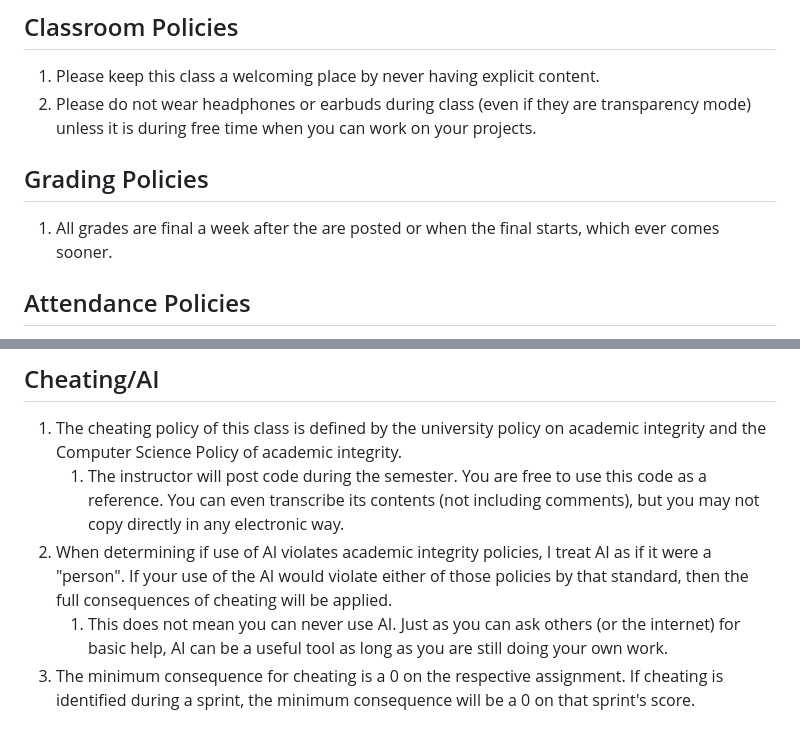
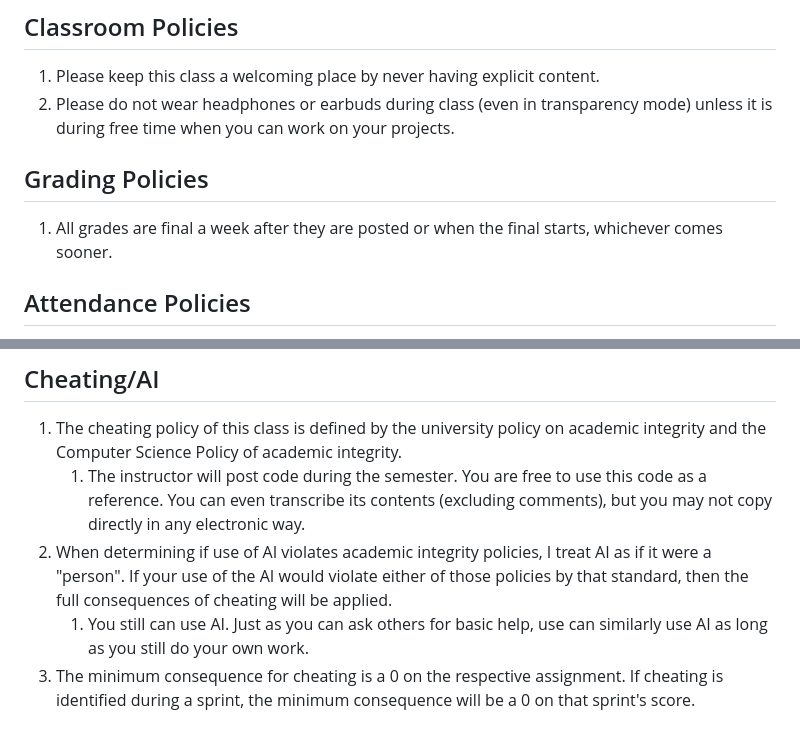
Before and after one commit to bricksphd/teaching, a Markdown page: Syllabus.md, 2 parts joined by grey strips. GitHub-like rendering.

Commit message:
Fix grammatical errors in Syllabus.md

```diff
--- a/Syllabus.md
+++ b/Syllabus.md
@@ -3,10 +3,10 @@
 ## Classroom Policies
 
 1. Please keep this class a welcoming place by never having explicit content.
-1. Please do not wear headphones or earbuds during class (even if they are transparency mode) unless it is during free time when you can work on your projects.
+1. Please do not wear headphones or earbuds during class (even in transparency mode) unless it is during free time when you can work on your projects.
 
 ## Grading Policies
-1. All grades are final a week after the are posted or when the final starts, which ever comes sooner.
+1. All grades are final a week after they are posted or when the final starts, whichever comes sooner.
 
 ## Attendance Policies
 
@@ -25,9 +25,9 @@
 ## Cheating/AI
 
 1. The cheating policy of this class is defined by the university policy on academic integrity and the Computer Science Policy of academic integrity.
-   1. The instructor will post code during the semester. You are free to use this code as a reference. You can even transcribe its contents (not including comments), but you may not copy directly in any electronic way.
+   1. The instructor will post code during the semester. You are free to use this code as a reference. You can even transcribe its contents (excluding comments), but you may not copy directly in any electronic way.
 1. When determining if use of AI violates academic integrity policies, I treat AI as if it were a "person". If your use of the AI would violate either of those policies by that standard, then the full consequences of cheating will be applied.
-   1. This does not mean you can never use AI. Just as you can ask others (or the internet) for basic help, AI can be a useful tool as long as you are still doing your own work.
+   1. You still can use AI. Just as you can ask others for basic help, use can similarly use AI as long as you still do your own work.
 1. The minimum consequence for cheating is a 0 on the respective assignment. If cheating is identified during a sprint, the minimum consequence will be a 0 on that sprint's score.
 
 
```
